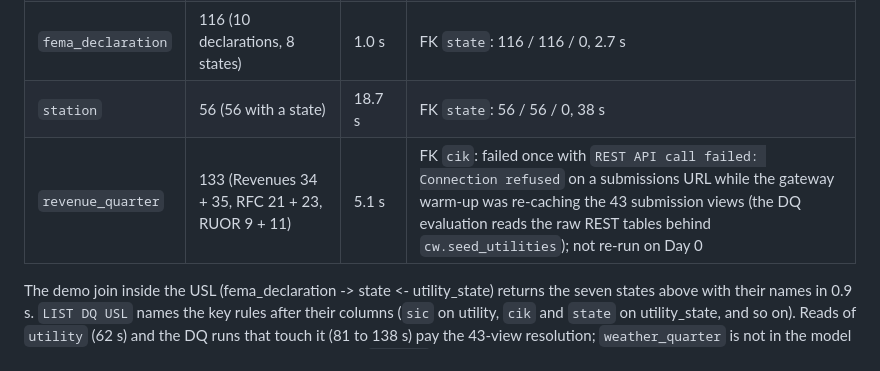
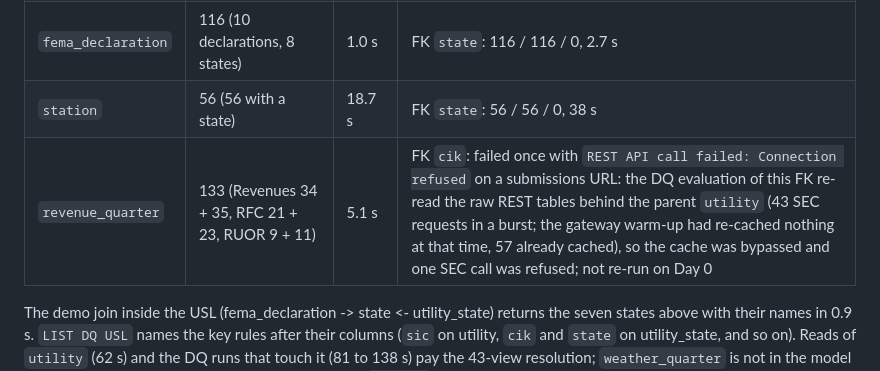
Before and after one commit to GitHubMoreLikeGitGud/crosswalk, a Markdown page: zetaris/README.md, the part around the change. Drawn GitHub-style.

Commit message:
Zetaris README: revenue_quarter DQ failure cause

```diff
--- a/zetaris/README.md
+++ b/zetaris/README.md
@@ -47,7 +47,7 @@ The FEMA join (served state with a Q1-2025 DR declaration): CA 3 utilities, KY 2
 | `utility_state` | 97 (43 utilities, 43 states) | 0.2 s | FK `cik`: 97 / 97 / 0, 81 s; FK `state`: 97 / 97 / 0, 0.7 s |
 | `fema_declaration` | 116 (10 declarations, 8 states) | 1.0 s | FK `state`: 116 / 116 / 0, 2.7 s |
 | `station` | 56 (56 with a state) | 18.7 s | FK `state`: 56 / 56 / 0, 38 s |
-| `revenue_quarter` | 133 (Revenues 34 + 35, RFC 21 + 23, RUOR 9 + 11) | 5.1 s | FK `cik`: failed once with `REST API call failed: Connection refused` on a submissions URL while the gateway warm-up was re-caching the 43 submission views (the DQ evaluation reads the raw REST tables behind `cw.seed_utilities`); not re-run on Day 0 |
+| `revenue_quarter` | 133 (Revenues 34 + 35, RFC 21 + 23, RUOR 9 + 11) | 5.1 s | FK `cik`: failed once with `REST API call failed: Connection refused` on a submissions URL: the DQ evaluation of this FK re-read the raw REST tables behind the parent `utility` (43 SEC requests in a burst; the gateway warm-up had re-cached nothing at that time, 57 already cached), so the cache was bypassed and one SEC call was refused; not re-run on Day 0 |
 
 The demo join inside the USL (fema_declaration -> state <- utility_state) returns the seven states above with their names in 0.9 s. `LIST DQ USL` names the key rules after their columns (`sic` on utility, `cik` and `state` on utility_state, and so on). Reads of `utility` (62 s) and the DQ runs that touch it (81 to 138 s) pay the 43-view resolution; `weather_quarter` is not in the model because no GHCN parquet table is registered under `CW_GHCN` on Day 0.
 
```
